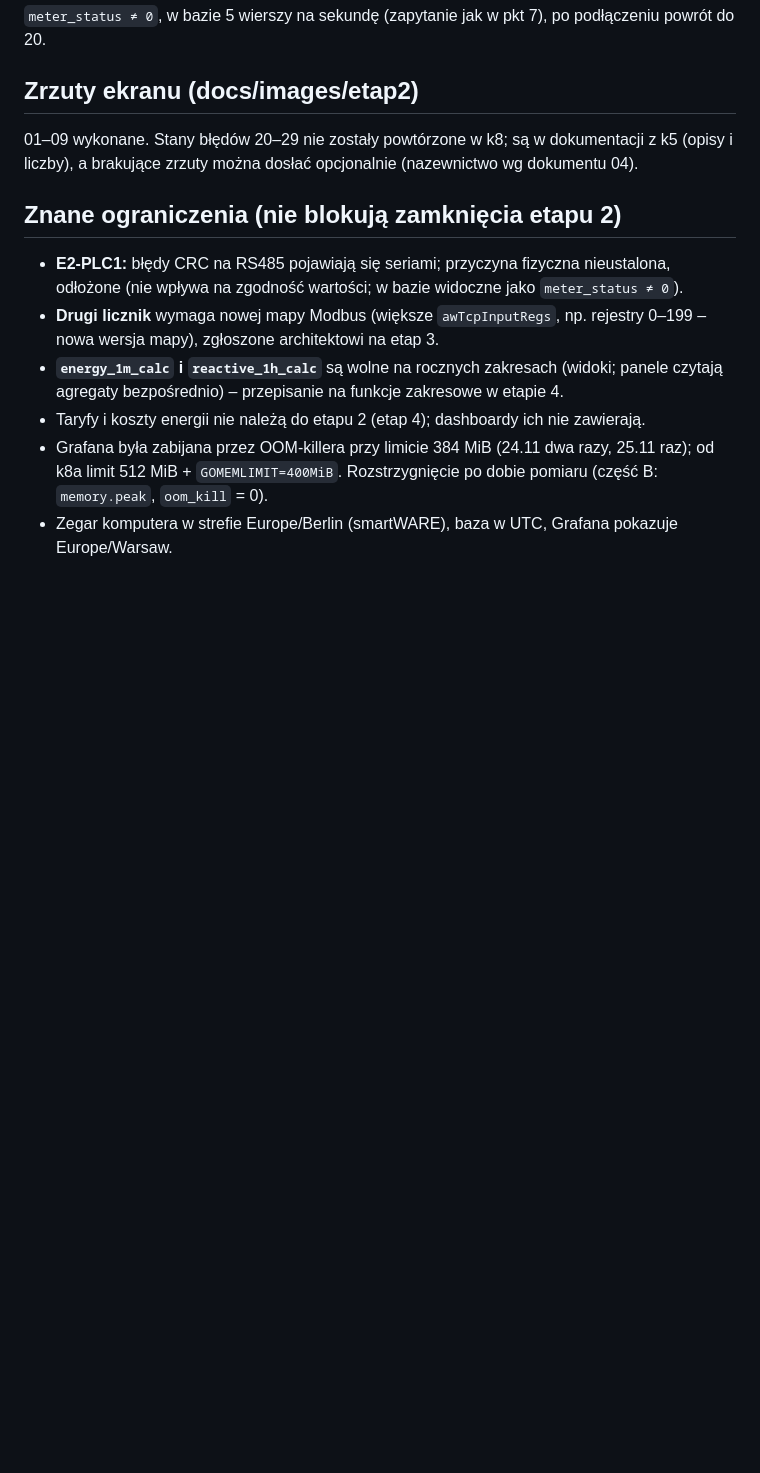
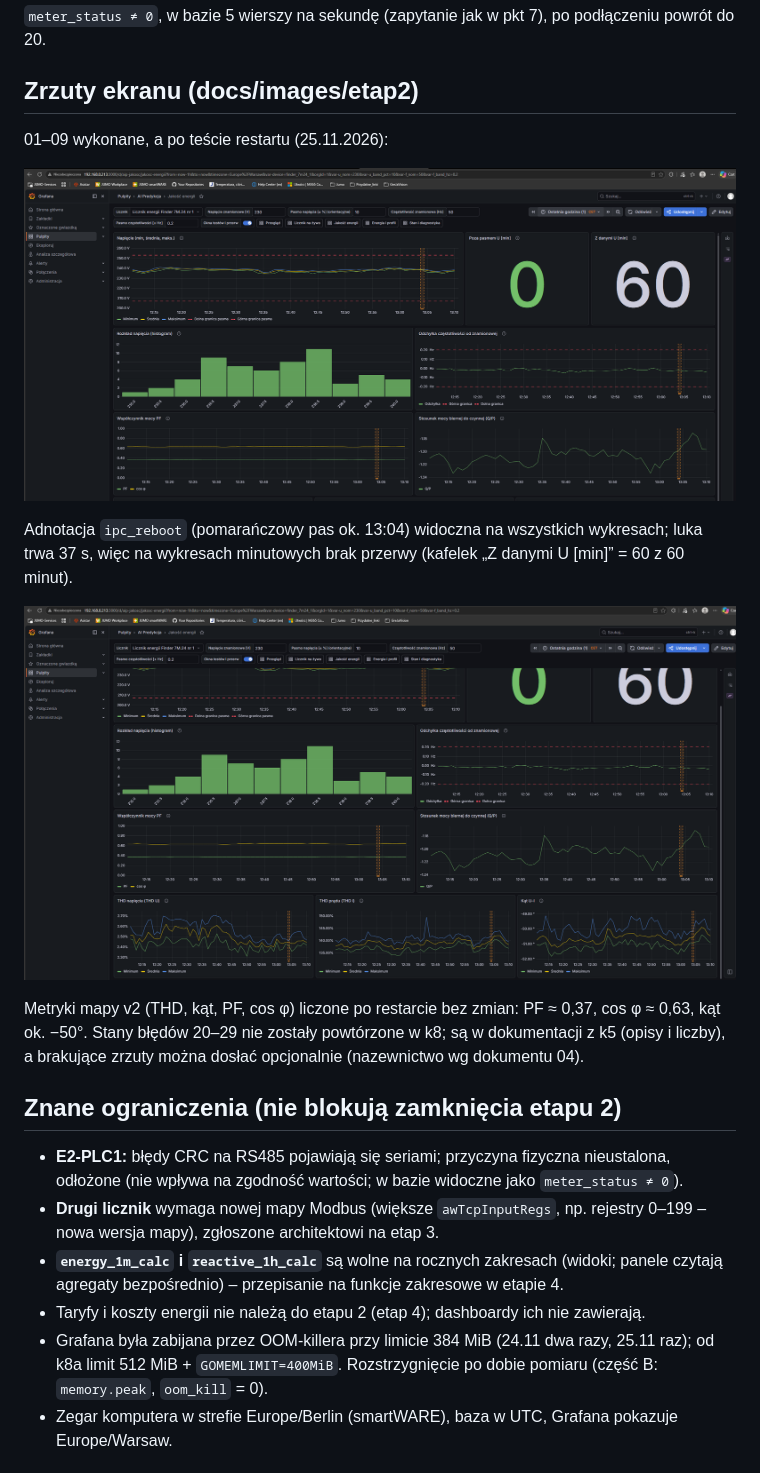
Before and after one commit to grzegorzczy/AI_Prediciton_FInder_Energy_meter, a Markdown page: docs/stages/etap-2.md, the part around the change. GitHub-like rendering; pictures changed too: docs/images/etap2/10-grafana-jakosc-v2-ipc-reboot.png (added), docs/images/etap2/10b-grafana-jakosc-v2-thd-kat.png (added); blank space fills up the shorter version.

Commit message:
docs: restart screenshots (10, 10b) in etap-2, close k8 part A
Co-Authored-By: Claude Sonnet 5.5 <noreply@anthropic.com>

```diff
--- a/docs/stages/etap-2.md
+++ b/docs/stages/etap-2.md
@@ -38,7 +38,15 @@ Stany błędów (RS485 odłączony, PLC offline, zatrzymanie programu) **nie są
 
 ## Zrzuty ekranu (docs/images/etap2)
 
-01–09 wykonane. Stany błędów 20–29 nie zostały powtórzone w k8; są w dokumentacji z k5 (opisy i liczby), a brakujące zrzuty można dosłać opcjonalnie (nazewnictwo wg dokumentu 04).
+01–09 wykonane, a po teście restartu (25.11.2026):
+
+![Jakość energii, ostatnia godzina: adnotacja ipc_reboot ok. 13:04 czasu lokalnego](../images/etap2/10-grafana-jakosc-v2-ipc-reboot.png)
+
+Adnotacja `ipc_reboot` (pomarańczowy pas ok. 13:04) widoczna na wszystkich wykresach; luka trwa 37 s, więc na wykresach minutowych brak przerwy (kafelek „Z danymi U [min]” = 60 z 60 minut).
+
+![Jakość energii: THD U, THD I, kąt U–I, PF i cos φ po restarcie](../images/etap2/10b-grafana-jakosc-v2-thd-kat.png)
+
+Metryki mapy v2 (THD, kąt, PF, cos φ) liczone po restarcie bez zmian: PF ≈ 0,37, cos φ ≈ 0,63, kąt ok. −50°. Stany błędów 20–29 nie zostały powtórzone w k8; są w dokumentacji z k5 (opisy i liczby), a brakujące zrzuty można dosłać opcjonalnie (nazewnictwo wg dokumentu 04).
 
 ## Znane ograniczenia (nie blokują zamknięcia etapu 2)
 
```
Also changed, not shown: docs/handoff/e2-k8a-report.md (+2 -2 lines).
